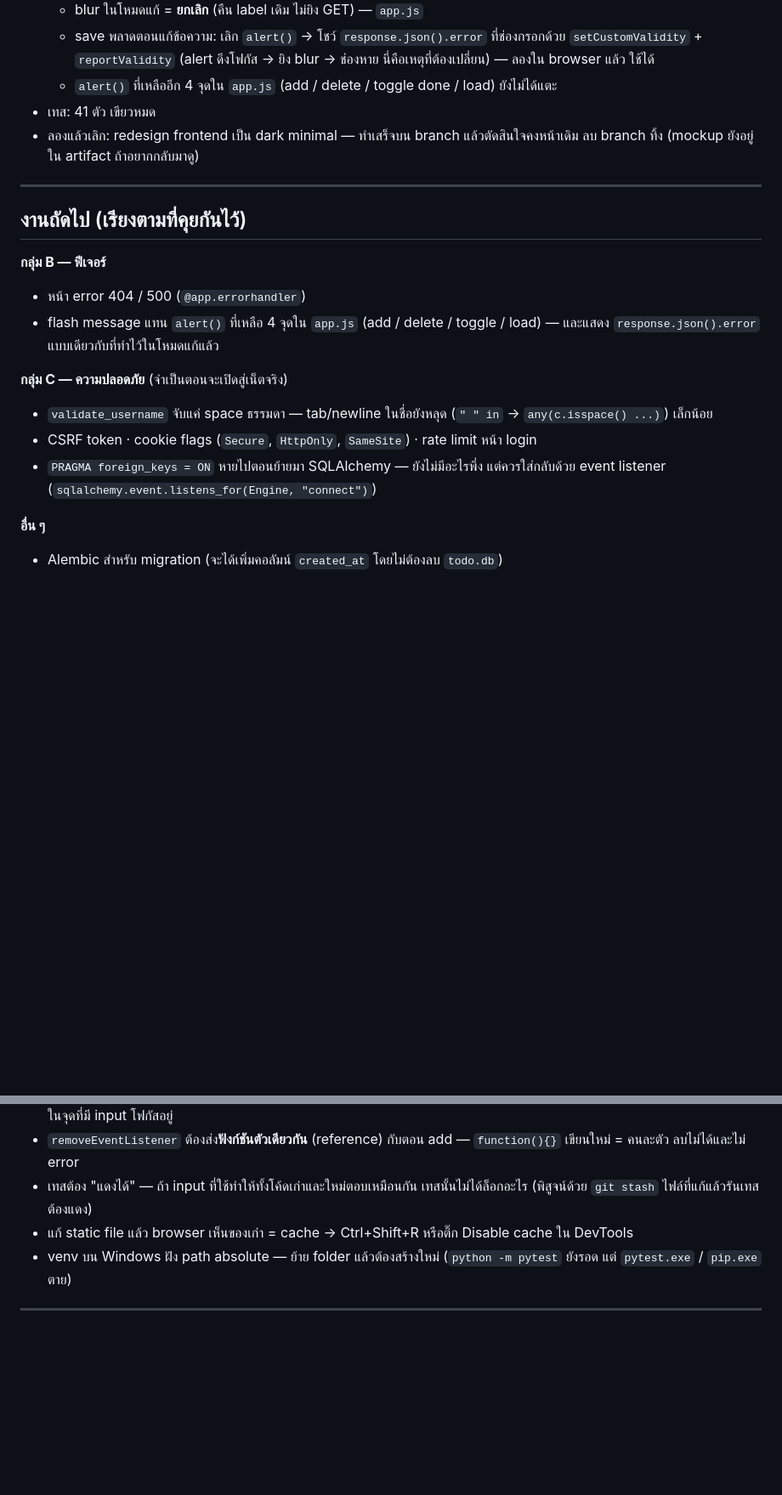
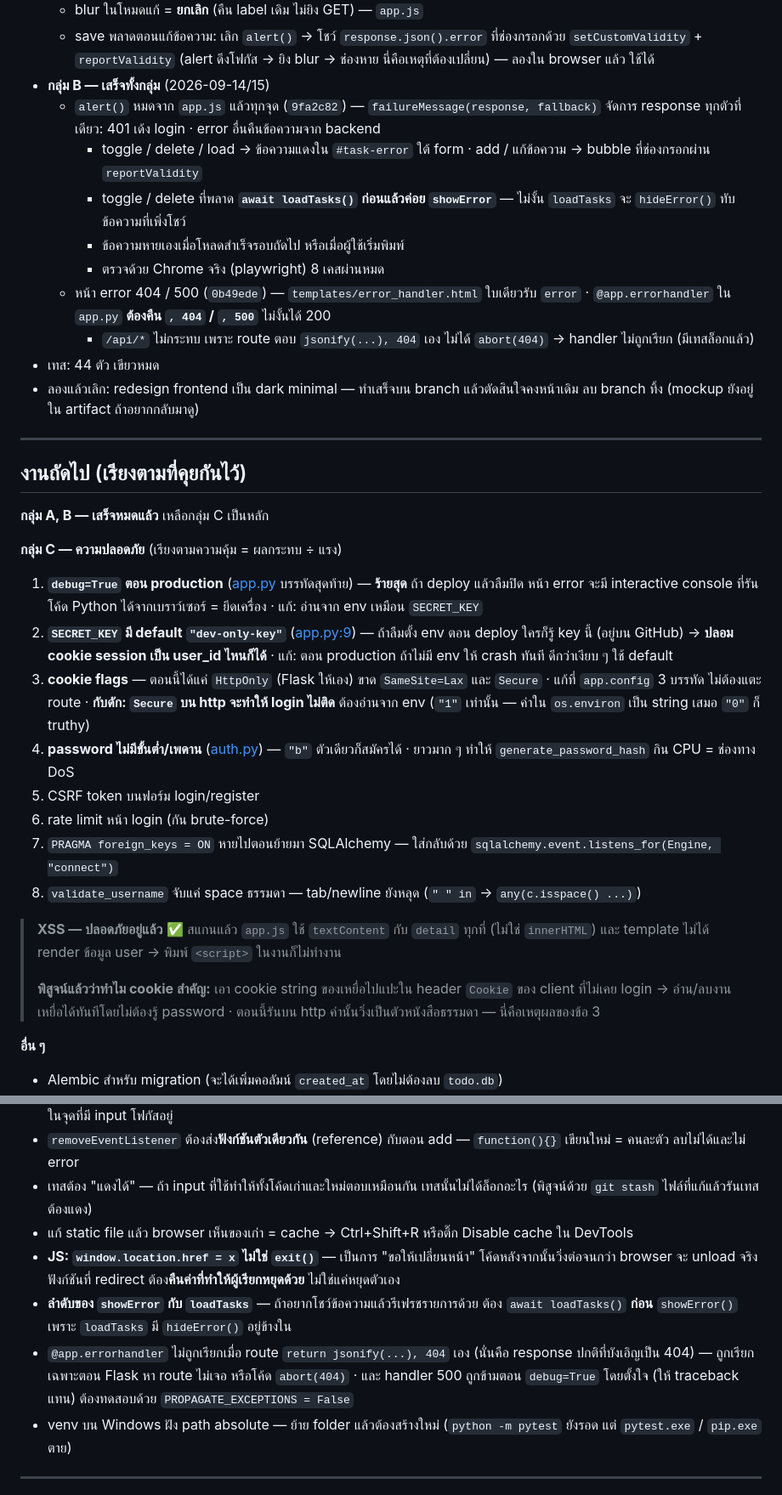
Before and after one commit to Best-Narawith/Todo_webapp, a Markdown page: PLAN.md, 2 parts joined by grey strips. Shown at 85% size. GitHub-like rendering; blank space fills up the shorter version.

Commit message:
PLAN.md: group B done, reorder group C by impact, add security findings

```diff
--- a/PLAN.md
+++ b/PLAN.md
@@ -56,22 +56,37 @@ git push
   - `username`: `validate_username()` ใน `auth.py` — strip หน้า-หลังเงียบ ๆ · ปัดช่องว่างตรงกลาง · เพดาน 80 (= `String(80)`) · บังคับเฉพาะ `register` · เทส 9 เคสเช็คทั้ง status และว่าลง/ไม่ลง DB
   - blur ในโหมดแก้ = **ยกเลิก** (คืน label เดิม ไม่ยิง GET) — `app.js`
   - save พลาดตอนแก้ข้อความ: เลิก `alert()` → โชว์ `response.json().error` ที่ช่องกรอกด้วย `setCustomValidity` + `reportValidity` (alert ดึงโฟกัส → ยิง blur → ช่องหาย นี่คือเหตุที่ต้องเปลี่ยน) — ลองใน browser แล้ว ใช้ได้
-  - `alert()` ที่เหลืออีก 4 จุดใน `app.js` (add / delete / toggle done / load) ยังไม่ได้แตะ
-- เทส: 41 ตัว เขียวหมด
+- **กลุ่ม B — เสร็จทั้งกลุ่ม** (2026-09-14/15)
+  - `alert()` หมดจาก `app.js` แล้วทุกจุด (`9fa2c82`) — `failureMessage(response, fallback)` จัดการ response ทุกตัวที่เดียว: 401 เด้ง login · error อื่นคืนข้อความจาก backend
+    - toggle / delete / load → ข้อความแดงใน `#task-error` ใต้ form · add / แก้ข้อความ → bubble ที่ช่องกรอกผ่าน `reportValidity`
+    - toggle / delete ที่พลาด **`await loadTasks()` ก่อนแล้วค่อย `showError`** — ไม่งั้น `loadTasks` จะ `hideError()` ทับข้อความที่เพิ่งโชว์
+    - ข้อความหายเองเมื่อโหลดสำเร็จรอบถัดไป หรือเมื่อผู้ใช้เริ่มพิมพ์
+    - ตรวจด้วย Chrome จริง (playwright) 8 เคสผ่านหมด
+  - หน้า error 404 / 500 (`0b49ede`) — `templates/error_handler.html` ใบเดียวรับ `error` · `@app.errorhandler` ใน `app.py` **ต้องคืน `, 404` / `, 500`** ไม่งั้นได้ 200
+    - `/api/*` ไม่กระทบ เพราะ route ตอบ `jsonify(...), 404` เอง ไม่ได้ `abort(404)` → handler ไม่ถูกเรียก (มีเทสล็อกแล้ว)
+- เทส: 44 ตัว เขียวหมด
 - ลองแล้วเลิก: redesign frontend เป็น dark minimal — ทำเสร็จบน branch แล้วตัดสินใจคงหน้าเดิม ลบ branch ทิ้ง (mockup ยังอยู่ใน artifact ถ้าอยากกลับมาดู)
 
 ---
 
 ## งานถัดไป (เรียงตามที่คุยกันไว้)
 
-**กลุ่ม B — ฟีเจอร์**
-- หน้า error 404 / 500 (`@app.errorhandler`)
-- flash message แทน `alert()` ที่เหลือ 4 จุดใน `app.js` (add / delete / toggle / load) — และแสดง `response.json().error` แบบเดียวกับที่ทำไว้ในโหมดแก้แล้ว
+**กลุ่ม A, B — เสร็จหมดแล้ว** เหลือกลุ่ม C เป็นหลัก
 
-**กลุ่ม C — ความปลอดภัย** (จำเป็นตอนจะเปิดสู่เน็ตจริง)
-- `validate_username` จับแค่ space ธรรมดา — tab/newline ในชื่อยังหลุด (`" " in` → `any(c.isspace() ...)`) เล็กน้อย
-- CSRF token · cookie flags (`Secure`, `HttpOnly`, `SameSite`) · rate limit หน้า login
-- `PRAGMA foreign_keys = ON` หายไปตอนย้ายมา SQLAlchemy — ยังไม่มีอะไรพึ่ง แต่ควรใส่กลับด้วย event listener (`sqlalchemy.event.listens_for(Engine, "connect")`)
+**กลุ่ม C — ความปลอดภัย** (เรียงตามความคุ้ม = ผลกระทบ ÷ แรง)
+
+1. **`debug=True` ตอน production** ([app.py](todo_app/app.py) บรรทัดสุดท้าย) — **ร้ายสุด** ถ้า deploy แล้วลืมปิด หน้า error จะมี interactive console ที่รันโค้ด Python ได้จากเบราว์เซอร์ = ยึดเครื่อง · แก้: อ่านจาก env เหมือน `SECRET_KEY`
+2. **`SECRET_KEY` มี default `"dev-only-key"`** ([app.py:9](todo_app/app.py#L9)) — ถ้าลืมตั้ง env ตอน deploy ใครก็รู้ key นี้ (อยู่บน GitHub) → **ปลอม cookie session เป็น user_id ไหนก็ได้** · แก้: ตอน production ถ้าไม่มี env ให้ crash ทันที ดีกว่าเงียบ ๆ ใช้ default
+3. **cookie flags** — ตอนนี้ได้แค่ `HttpOnly` (Flask ให้เอง) ขาด `SameSite=Lax` และ `Secure` · แก้ที่ `app.config` 3 บรรทัด ไม่ต้องแตะ route · **กับดัก: `Secure` บน http จะทำให้ login ไม่ติด** ต้องอ่านจาก env (`"1"` เท่านั้น — ค่าใน `os.environ` เป็น string เสมอ `"0"` ก็ truthy)
+4. **password ไม่มีขั้นต่ำ/เพดาน** ([auth.py](todo_app/auth.py)) — `"b"` ตัวเดียวก็สมัครได้ · ยาวมาก ๆ ทำให้ `generate_password_hash` กิน CPU = ช่องทาง DoS
+5. CSRF token บนฟอร์ม login/register
+6. rate limit หน้า login (กัน brute-force)
+7. `PRAGMA foreign_keys = ON` หายไปตอนย้ายมา SQLAlchemy — ใส่กลับด้วย `sqlalchemy.event.listens_for(Engine, "connect")`
+8. `validate_username` จับแค่ space ธรรมดา — tab/newline ยังหลุด (`" " in` → `any(c.isspace() ...)`)
+
+> **XSS — ปลอดภัยอยู่แล้ว** ✅ สแกนแล้ว `app.js` ใช้ `textContent` กับ `detail` ทุกที่ (ไม่ใช่ `innerHTML`) และ template ไม่ได้ render ข้อมูล user → พิมพ์ `<script>` ในงานก็ไม่ทำงาน
+>
+> **พิสูจน์แล้วว่าทำไม cookie สำคัญ:** เอา cookie string ของเหยื่อไปแปะใน header `Cookie` ของ client ที่ไม่เคย login → อ่าน/ลบงานเหยื่อได้ทันทีโดยไม่ต้องรู้ password · ตอนนี้รันบน http ค่านั้นวิ่งเป็นตัวหนังสือธรรมดา — นี่คือเหตุผลของข้อ 3
 
 **อื่น ๆ**
 - Alembic สำหรับ migration (จะได้เพิ่มคอลัมน์ `created_at` โดยไม่ต้องลบ `todo.db`)
@@ -88,6 +103,9 @@ git push
 - `removeEventListener` ต้องส่ง**ฟังก์ชันตัวเดียวกัน** (reference) กับตอน add — `function(){}` เขียนใหม่ = คนละตัว ลบไม่ได้และไม่ error
 - เทสต้อง "แดงได้" — ถ้า input ที่ใช้ทำให้ทั้งโค้ดเก่าและใหม่ตอบเหมือนกัน เทสนั้นไม่ได้ล็อกอะไร (พิสูจน์ด้วย `git stash` ไฟล์ที่แก้แล้วรันเทส ต้องแดง)
 - แก้ static file แล้ว browser เห็นของเก่า = cache → Ctrl+Shift+R หรือติ๊ก Disable cache ใน DevTools
+- **JS: `window.location.href = x` ไม่ใช่ `exit()`** — เป็นการ "ขอให้เปลี่ยนหน้า" โค้ดหลังจากนั้นวิ่งต่อจนกว่า browser จะ unload จริง ฟังก์ชันที่ redirect ต้อง**คืนค่าที่ทำให้ผู้เรียกหยุดด้วย** ไม่ใช่แค่หยุดตัวเอง
+- **ลำดับของ `showError` กับ `loadTasks`** — ถ้าอยากโชว์ข้อความแล้วรีเฟรชรายการด้วย ต้อง `await loadTasks()` **ก่อน** `showError()` เพราะ `loadTasks` มี `hideError()` อยู่ข้างใน
+- `@app.errorhandler` ไม่ถูกเรียกเมื่อ route `return jsonify(...), 404` เอง (นั่นคือ response ปกติที่บังเอิญเป็น 404) — ถูกเรียกเฉพาะตอน Flask หา route ไม่เจอ หรือโค้ด `abort(404)` · และ handler 500 ถูกข้ามตอน `debug=True` โดยตั้งใจ (ให้ traceback แทน) ต้องทดสอบด้วย `PROPAGATE_EXCEPTIONS = False`
 - venv บน Windows ฝัง path absolute — ย้าย folder แล้วต้องสร้างใหม่ (`python -m pytest` ยังรอด แต่ `pytest.exe` / `pip.exe` ตาย)
 
 ---
```
Also changed, not shown: other parts of PLAN.md (+1 -1 lines).
